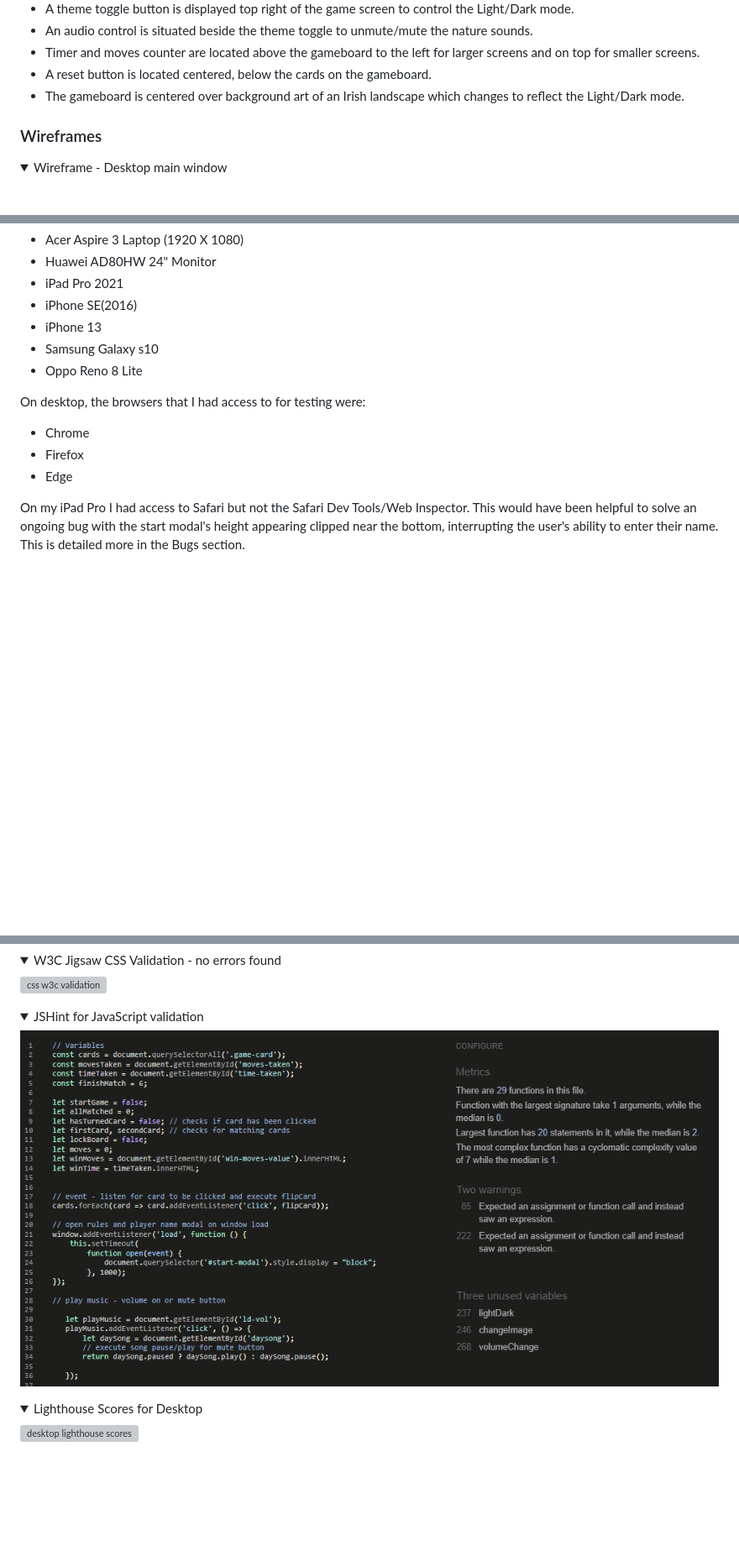
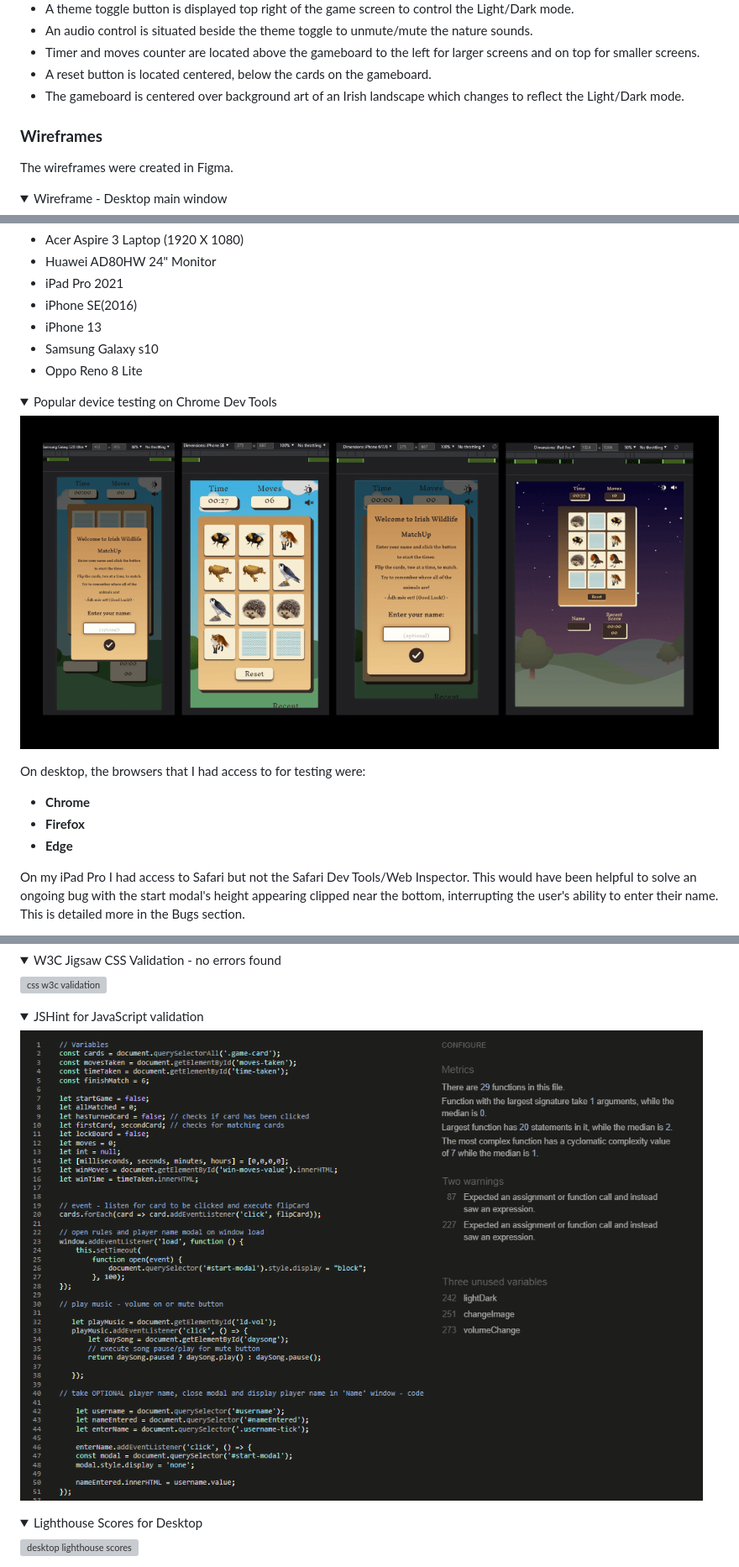
Before and after one commit to amylour/irish_wildlife_matchup, a Markdown page: README.md, 3 parts joined by grey strips. Shown: that part at 84% size. Drawn GitHub-style; pictures changed too: docs/images/devtools_screenshot.png (added), docs/validation/jshint_validation.png; folded sections open; blank space fills up the shorter version; grey boxes are pictures that could not be loaded.

Commit message:
Add Dev tools screenshots to README, add further details to each README section

```diff
--- a/README.md
+++ b/README.md
@@ -115,7 +112,10 @@ The game site will have a clean layout with every feature identifiable and inter
   - Timer and moves counter are located above the gameboard to the left for larger screens and on top for smaller screens.
   - A reset button is located centered, below the cards on the gameboard.
   - The gameboard is centered over background art of an Irish landscape which changes to reflect the Light/Dark mode.
-### Wireframes
+
+### **Wireframes**
+
+The wireframes were created in Figma.
 
 <details open>
 <summary>Wireframe - Desktop main window</summary>
@@ -355,11 +355,19 @@ The primary goal with this project was to create a visually pleasing, responsive
 - Samsung Galaxy s10
 - Oppo Reno 8 Lite
 
+
+
+<details open>
+<summary>Popular device testing on Chrome Dev Tools</summary>
+
+![dev tools screenshot](docs/images/devtools_screenshot.png)
+</details>
+
 On desktop, the browsers that I had access to for testing were:
 
-- Chrome
-- Firefox
-- Edge
+- <b>Chrome</b>
+- <b>Firefox</b>
+- <b>Edge</b>
 
 On my iPad Pro I had access to Safari but not the Safari Dev Tools/Web Inspector. This would have been helpful to solve an ongoing bug with the start modal's height appearing clipped near the bottom, interrupting the user's ability to enter their name. This is detailed more in the Bugs section.
 
```
Also changed, not shown: other parts of README.md (+18 -21 lines).
